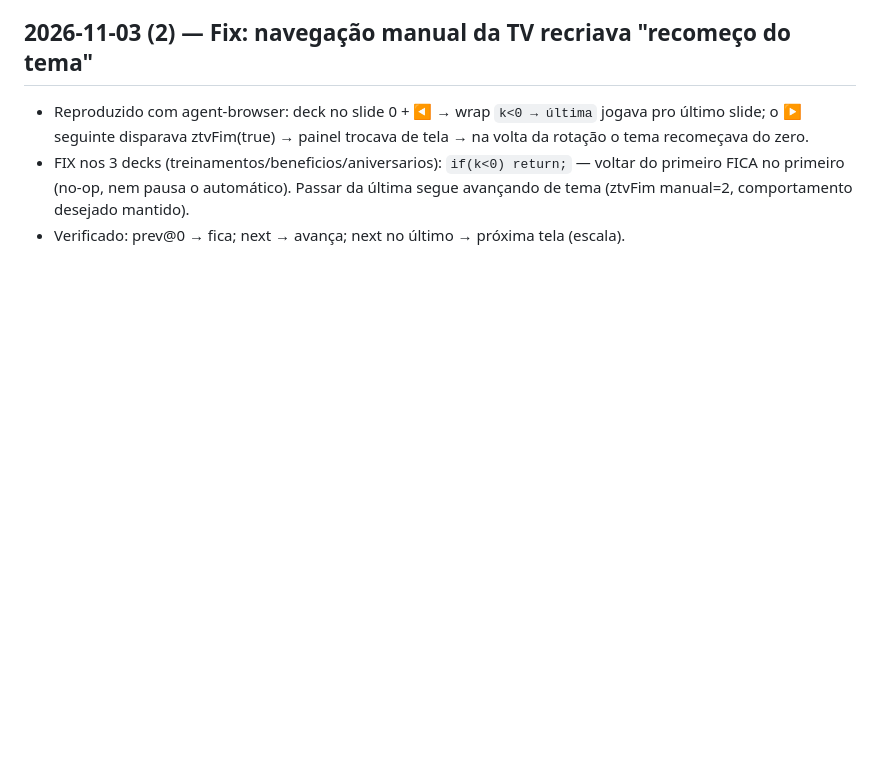
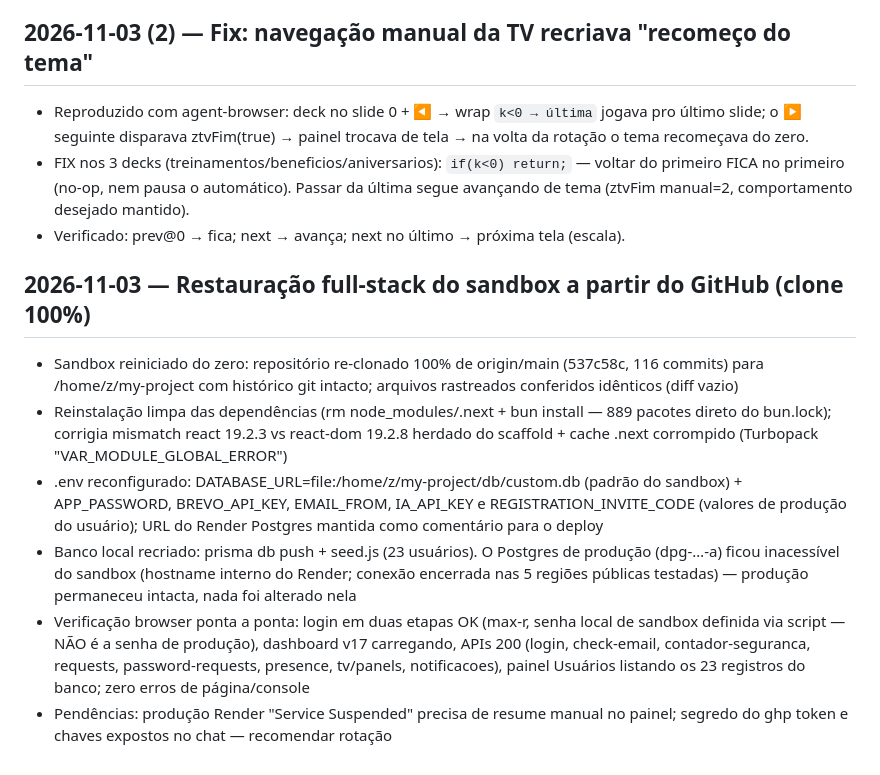
Before and after one commit to Maxh8054/Plataforma-de-servi-os, a Markdown page: worklog.md, the part around the change. Rendered like a GitHub page; blank space fills up the shorter version.

Commit message:
docs: worklog — restauração full-stack do sandbox (clone 100% do repo, env de produção, banco local + seed, verificação browser)

```diff
--- a/worklog.md
+++ b/worklog.md
@@ -1241,3 +1241,11 @@ Stage Summary:
 - Reproduzido com agent-browser: deck no slide 0 + ◀ → wrap `k<0 → última` jogava pro último slide; o ▶ seguinte disparava ztvFim(true) → painel trocava de tela → na volta da rotação o tema recomeçava do zero.
 - FIX nos 3 decks (treinamentos/beneficios/aniversarios): `if(k<0) return;` — voltar do primeiro FICA no primeiro (no-op, nem pausa o automático). Passar da última segue avançando de tema (ztvFim manual=2, comportamento desejado mantido).
 - Verificado: prev@0 → fica; next → avança; next no último → próxima tela (escala).
+
+## 2026-11-03 — Restauração full-stack do sandbox a partir do GitHub (clone 100%)
+- Sandbox reiniciado do zero: repositório re-clonado 100% de origin/main (537c58c, 116 commits) para /home/z/my-project com histórico git intacto; arquivos rastreados conferidos idênticos (diff vazio)
+- Reinstalação limpa das dependências (rm node_modules/.next + bun install — 889 pacotes direto do bun.lock); corrigia mismatch react 19.2.3 vs react-dom 19.2.8 herdado do scaffold + cache .next corrompido (Turbopack "VAR_MODULE_GLOBAL_ERROR")
+- .env reconfigurado: DATABASE_URL=file:/home/z/my-project/db/custom.db (padrão do sandbox) + APP_PASSWORD, BREVO_API_KEY, EMAIL_FROM, IA_API_KEY e REGISTRATION_INVITE_CODE (valores de produção do usuário); URL do Render Postgres mantida como comentário para o deploy
+- Banco local recriado: prisma db push + seed.js (23 usuários). O Postgres de produção (dpg-…-a) ficou inacessível do sandbox (hostname interno do Render; conexão encerrada nas 5 regiões públicas testadas) — produção permaneceu intacta, nada foi alterado nela
+- Verificação browser ponta a ponta: login em duas etapas OK (max-r, senha local de sandbox definida via script — NÃO é a senha de produção), dashboard v17 carregando, APIs 200 (login, check-email, contador-seguranca, requests, password-requests, presence, tv/panels, notificacoes), painel Usuários listando os 23 registros do banco; zero erros de página/console
+- Pendências: produção Render "Service Suspended" precisa de resume manual no painel; segredo do ghp token e chaves expostos no chat — recomendar rotação
```
